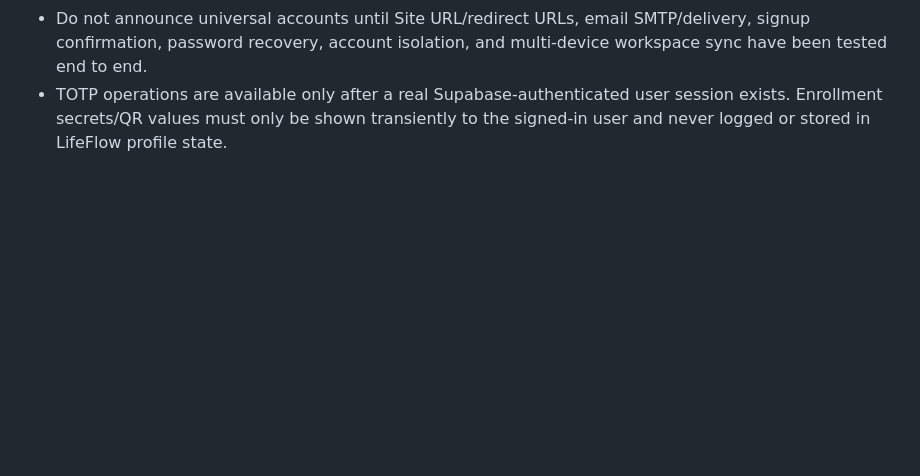
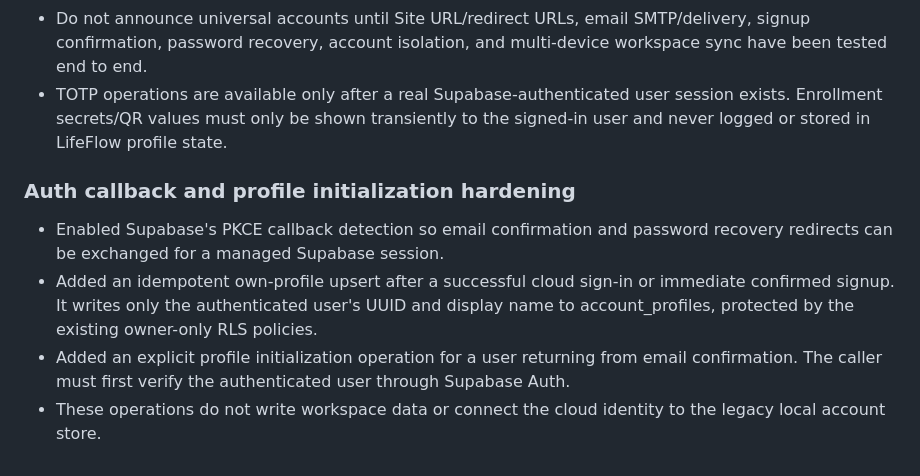
Before and after one commit to BrightShadow0/LifeFlow, a Markdown page: Updated/CLOUD-SECURITY-ARCHITECTURE.md, the part around the change. Drawn GitHub-style; blank space fills up the shorter version.

Commit message:
Document cloud auth callback and profile initialization

```diff
--- a/Updated/CLOUD-SECURITY-ARCHITECTURE.md
+++ b/Updated/CLOUD-SECURITY-ARCHITECTURE.md
@@ -163,3 +163,11 @@ The current static GitHub Pages frontend uses browser JavaScript. Supabase's bro
 - The wrapper is loaded but is not yet connected to the visible login/signup forms and does not migrate or sync workspace data.
 - Do not announce universal accounts until Site URL/redirect URLs, email SMTP/delivery, signup confirmation, password recovery, account isolation, and multi-device workspace sync have been tested end to end.
 - TOTP operations are available only after a real Supabase-authenticated user session exists. Enrollment secrets/QR values must only be shown transiently to the signed-in user and never logged or stored in LifeFlow profile state.
+
+
+### Auth callback and profile initialization hardening
+
+- Enabled Supabase's PKCE callback detection so email confirmation and password recovery redirects can be exchanged for a managed Supabase session.
+- Added an idempotent own-profile upsert after a successful cloud sign-in or immediate confirmed signup. It writes only the authenticated user's UUID and display name to account_profiles, protected by the existing owner-only RLS policies.
+- Added an explicit profile initialization operation for a user returning from email confirmation. The caller must first verify the authenticated user through Supabase Auth.
+- These operations do not write workspace data or connect the cloud identity to the legacy local account store.
```
